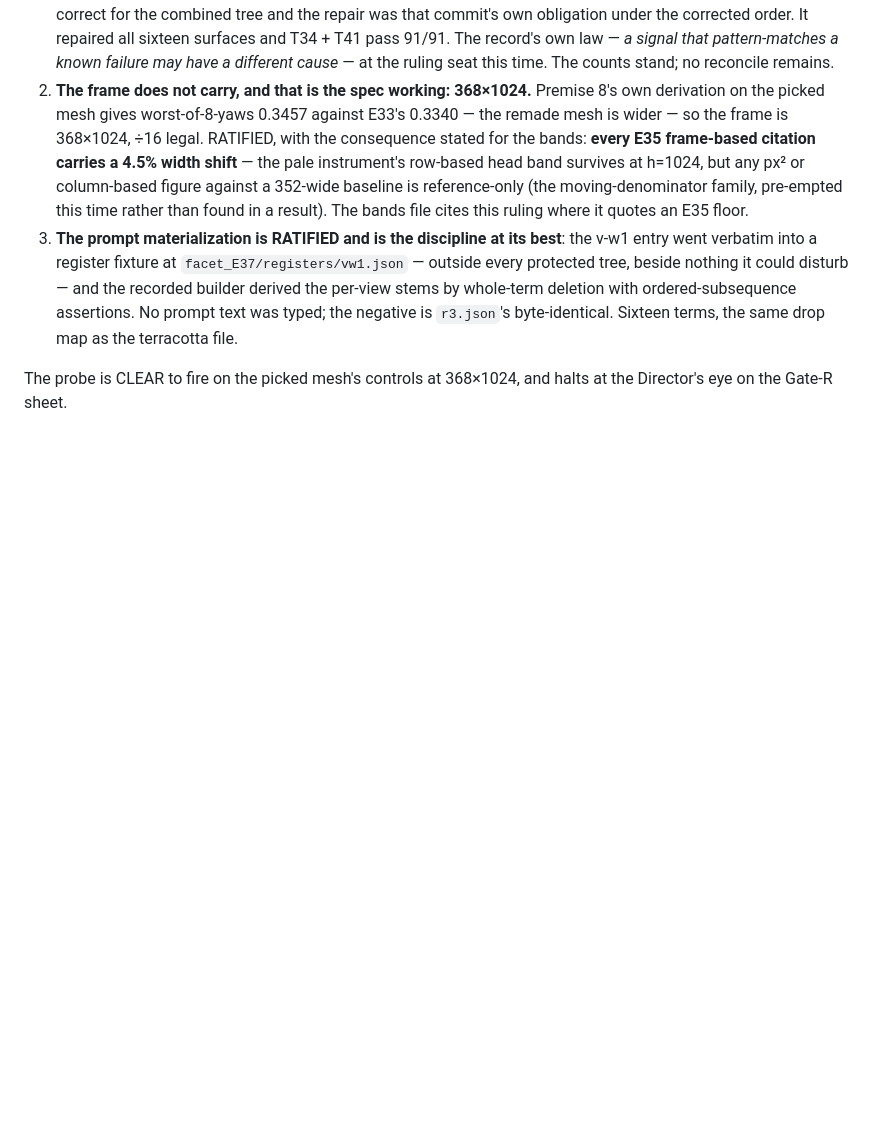
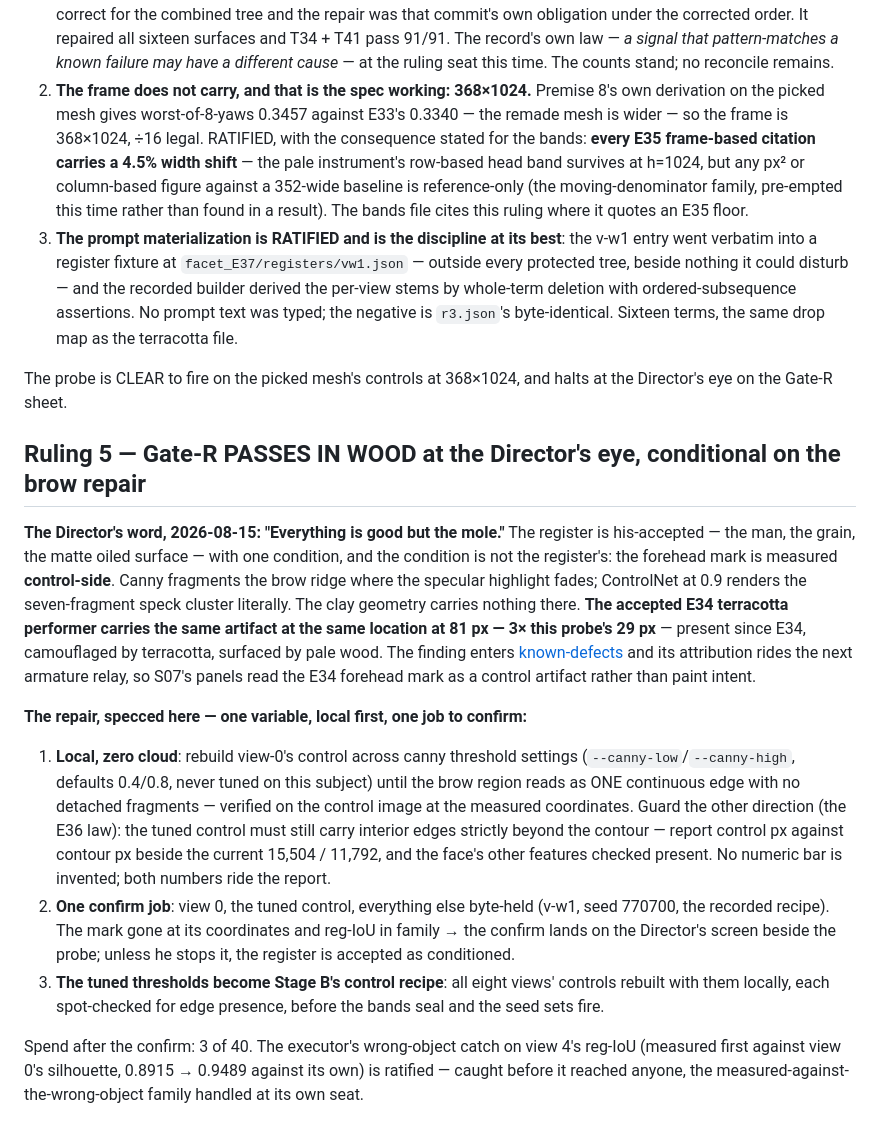
Before and after one commit to mcp-tool-shop-org/facet, a Markdown page: docs/experiments/E37-ruling.md, the part around the change. GitHub-like rendering; blank space fills up the shorter version.

Commit message:
E37 Ruling 5: Gate-R passes in wood at the Director's eye, conditional on the brow repair - and the mole traces to a control artifact riding the accepted E34 asset.
The forehead mark is canny fragmenting the brow ridge, rendered literally by
the ControlNet - measured to the fragment cluster, absent from the geometry,
and present on the accepted E34 performer at 3x the size, camouflaged by
terracotta until wood surfaced it. Repair specced one-variable: local canny
threshold iteration verified on the control image, one confirm job, the tuned
thresholds becoming Stage B's control recipe. The finding enters
known-defects and its E34 attribution rides the next armature relay.

Co-Authored-By: Claude Fable 5 <noreply@anthropic.com>

```diff
--- a/docs/experiments/E37-ruling.md
+++ b/docs/experiments/E37-ruling.md
@@ -156,3 +156,41 @@ probe 2 + seed sets 24 + mechanical and re-roll 14 = 40.
 
 The probe is CLEAR to fire on the picked mesh's controls at 368×1024, and halts
 at the Director's eye on the Gate-R sheet.
+
+## Ruling 5 — Gate-R PASSES IN WOOD at the Director's eye, conditional on the brow repair
+
+**The Director's word, 2026-08-15: "Everything is good but the mole."** The
+register is his-accepted — the man, the grain, the matte oiled surface — with
+one condition, and the condition is not the register's: the forehead mark is
+measured **control-side**. Canny fragments the brow ridge where the specular
+highlight fades; ControlNet at 0.9 renders the seven-fragment speck cluster
+literally. The clay geometry carries nothing there. **The accepted E34
+terracotta performer carries the same artifact at the same location at 81 px —
+3× this probe's 29 px** — present since E34, camouflaged by terracotta,
+surfaced by pale wood. The finding enters [known-defects](../known-defects.md)
+and its attribution rides the next armature relay, so S07's panels read the
+E34 forehead mark as a control artifact rather than paint intent.
+
+**The repair, specced here — one variable, local first, one job to confirm:**
+
+1. **Local, zero cloud**: rebuild view-0's control across canny threshold
+   settings (`--canny-low`/`--canny-high`, defaults 0.4/0.8, never tuned on
+   this subject) until the brow region reads as ONE continuous edge with no
+   detached fragments — verified on the control image at the measured
+   coordinates. Guard the other direction (the E36 law): the tuned control
+   must still carry interior edges strictly beyond the contour — report
+   control px against contour px beside the current 15,504 / 11,792, and the
+   face's other features checked present. No numeric bar is invented; both
+   numbers ride the report.
+2. **One confirm job**: view 0, the tuned control, everything else byte-held
+   (v-w1, seed 770700, the recorded recipe). The mark gone at its coordinates
+   and reg-IoU in family → the confirm lands on the Director's screen beside
+   the probe; unless he stops it, the register is accepted as conditioned.
+3. **The tuned thresholds become Stage B's control recipe**: all eight views'
+   controls rebuilt with them locally, each spot-checked for edge presence,
+   before the bands seal and the seed sets fire.
+
+Spend after the confirm: 3 of 40. The executor's wrong-object catch on view
+4's reg-IoU (measured first against view 0's silhouette, 0.8915 → 0.9489
+against its own) is ratified — caught before it reached anyone, the
+measured-against-the-wrong-object family handled at its own seat.
```
Also changed, not shown: docs/known-defects.md (+24 -0 lines).
